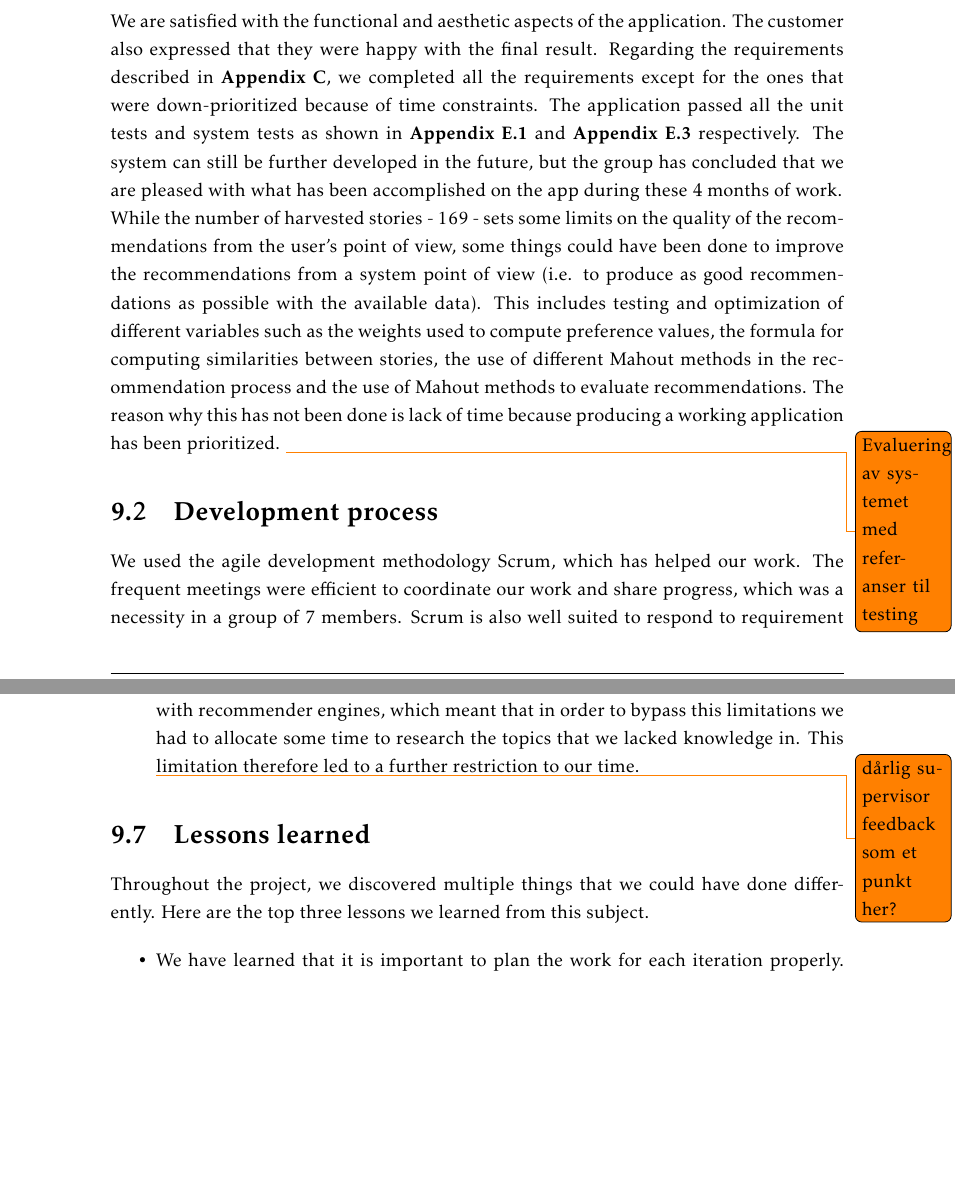
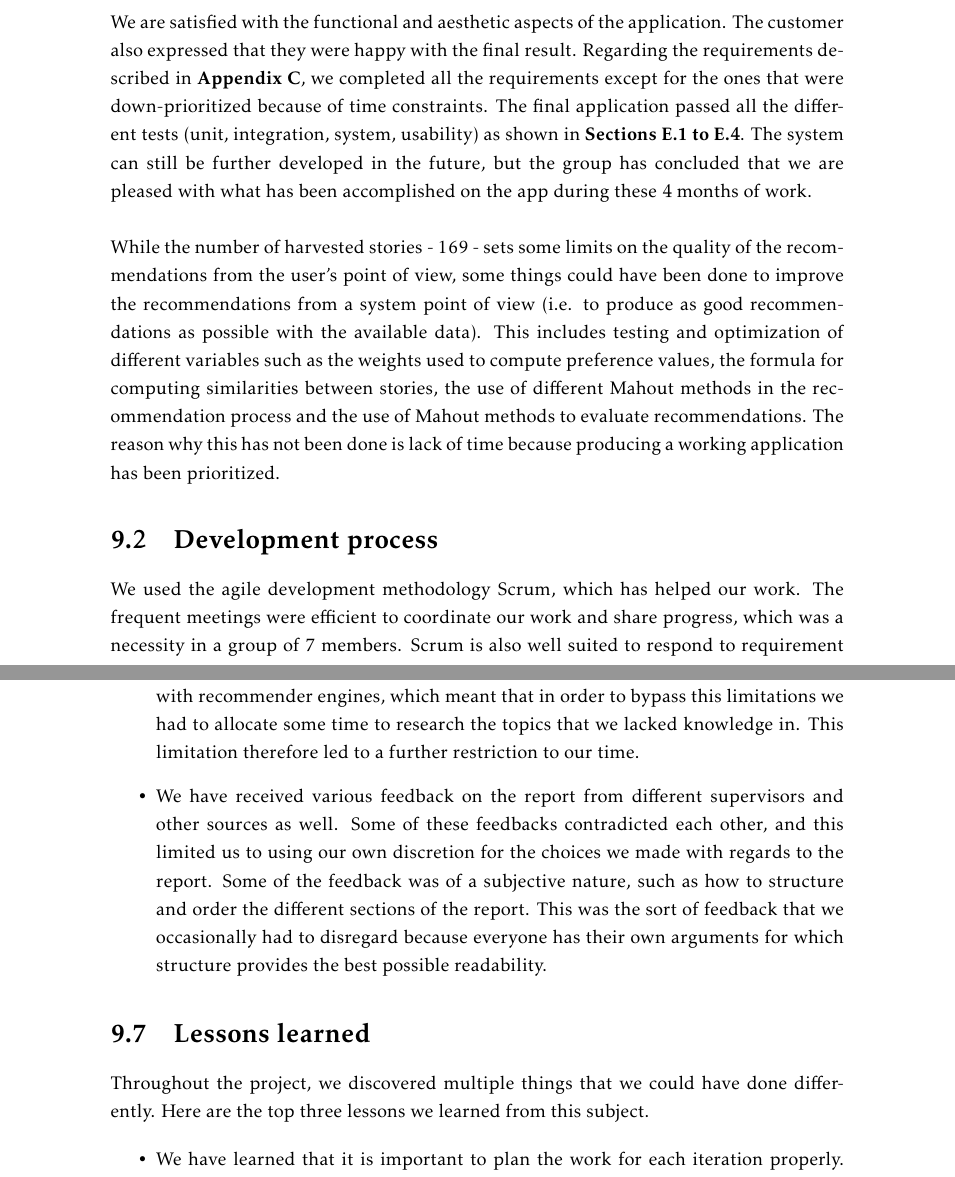
Before and after one commit to ewolden/javisst-rapport, a LaTeX thesis (main.tex, which reads evaluation.tex): two parts of pages 103 and 107 of 166, joined at a grey line, cut so that both start at the same text, the shorter picture padded with empty space. Compiled offline with pdfLaTeX.

Commit message:
some additions to evaluation

```diff
--- a/evaluation.tex
+++ b/evaluation.tex
@@ -7,10 +7,9 @@ This chapter describes the final evaluation and reflection by the team for diffe
 \section{Product quality}
 
 We are satisfied with the functional and aesthetic aspects of the application. The customer also expressed that they were happy with the final result. Regarding the requirements described in \textbf{Appendix \ref{app:requirements}}, we completed all the requirements except for the ones that were down-prioritized because of time constraints.
-The application passed all the unit tests and system tests as shown in \textbf{Appendix \ref{app:unittest}} and \textbf{Appendix \ref{app:systemtest}} respectively. The system can still be further developed in the future, but the group has concluded that we are pleased with what has been accomplished on the app during these 4 months of work.
+The final application passed all the different tests (unit, integration, system, usability) as shown in \textbf{\Crefrange{app:unittest}{app:usabilitytest}}. The system can still be further developed in the future, but the group has concluded that we are pleased with what has been accomplished on the app during these 4 months of work.\newline
 
 While the number of harvested stories - 169 - sets some limits on the quality of the recommendations from the user's point of view, some things could have been done to improve the recommendations from a system point of view (i.e. to produce as good recommendations as possible with the available data). This includes testing and optimization of different variables such as the weights used to compute preference values, the formula for computing similarities between stories, the use of different Mahout methods in the recommendation process and the use of Mahout methods to evaluate recommendations. The reason why this has not been done is lack of time because producing a working application has been prioritized.
-\todo{Evaluering av systemet med referanser til testing}
 
 \section{Development process}
 
@@ -61,7 +60,8 @@ Before the start of the project, several constraints were identified in advance,
 
 \item The experience and knowledge in the team was somewhat of a limiting factor. \textbf{Table \ref{Tab:team}} shows the team's background competencies and also shows that there was little experience with mobile application development. We also had no experience with recommender engines, which meant that in order to bypass this limitations we had to allocate some time to research the topics that we lacked knowledge in. This limitation therefore led to a further restriction to our time.
 
-\todo{dårlig supervisor feedback som et punkt her?}
+\item We have received various feedback on the report from different supervisors and other sources as well. Some of these feedbacks contradicted each other, and this limited us to using our own discretion for the choices we made with regards to the report. Some of the feedback was of a subjective nature, such as how to structure and order the different sections of the report. This was the sort of feedback that we occasionally had to disregard because everyone has their own arguments for which structure provides the best possible readability.
+
 \end{itemize}
 
 \section{Lessons learned}
```
